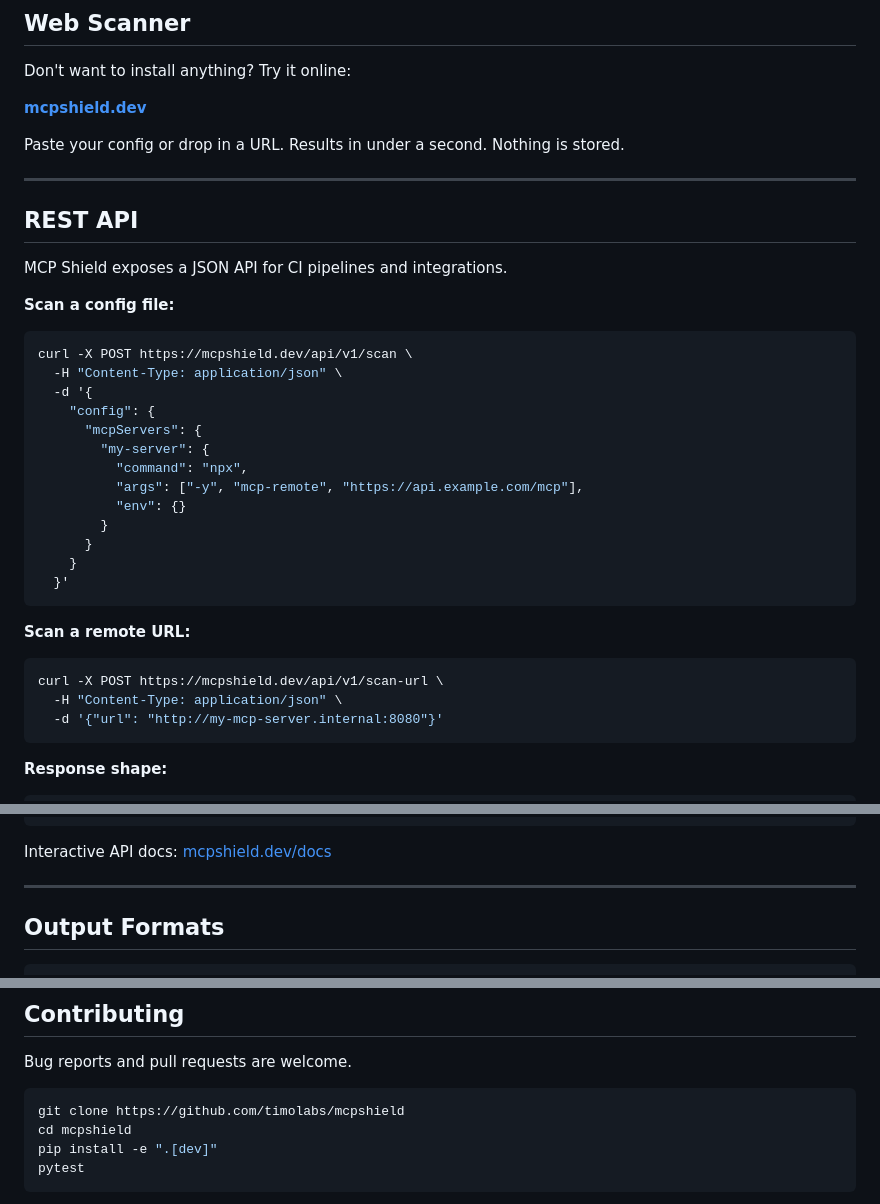
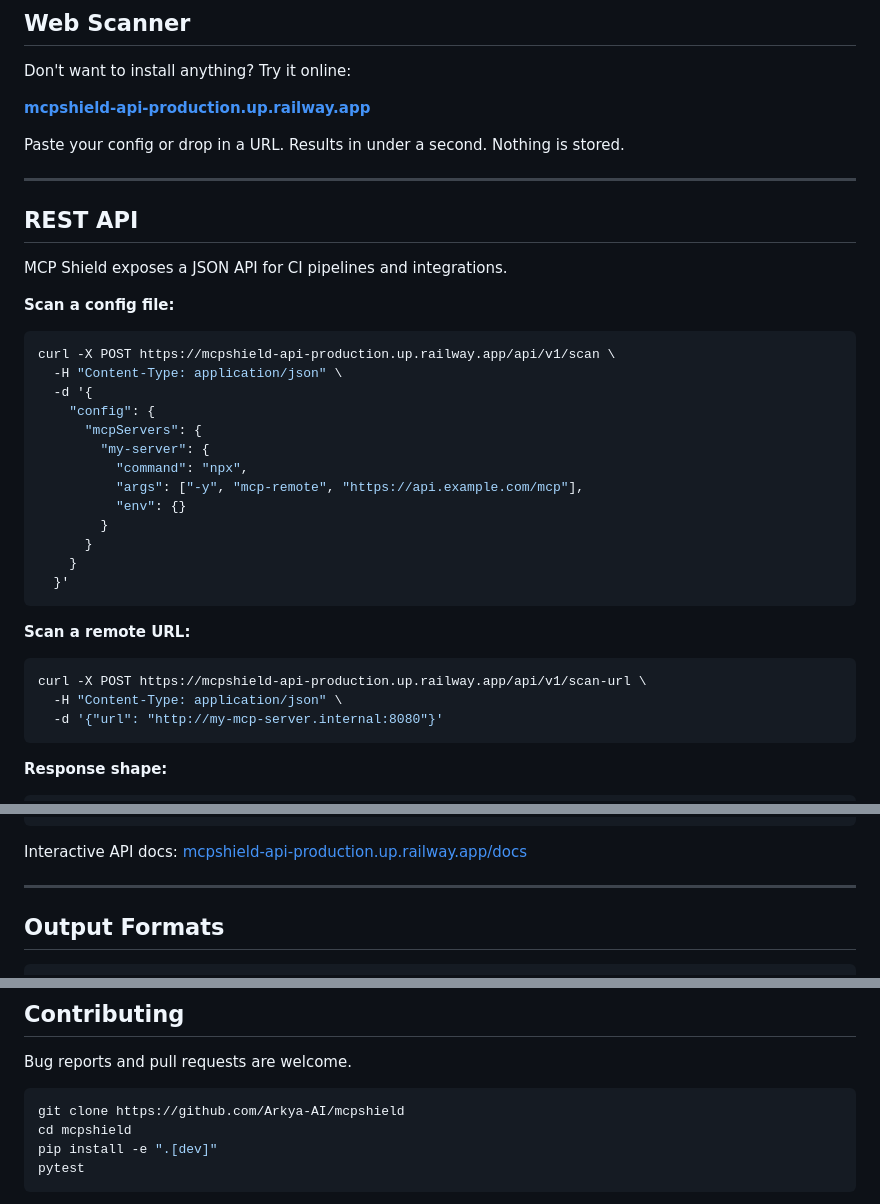
Before and after one commit to Arkya-AI/mcpshield, a Markdown page: README.md, 3 parts joined by grey strips. Rendered like a GitHub page.

Commit message:
chore: fix URLs for launch — use Railway URL and correct GitHub org
Co-Authored-By: Claude Opus 4.6 (1M context) <noreply@anthropic.com>

````diff
--- a/README.md
+++ b/README.md
@@ -94,7 +94,7 @@ Grades range from **A** (secure) to **F** (critical issues — do not deploy).
 
 Don't want to install anything? Try it online:
 
-**[mcpshield.dev](https://mcpshield.dev)**
+**[mcpshield-api-production.up.railway.app](https://mcpshield-api-production.up.railway.app)**
 
 Paste your config or drop in a URL. Results in under a second. Nothing is stored.
 
@@ -107,7 +107,7 @@ MCP Shield exposes a JSON API for CI pipelines and integrations.
 **Scan a config file:**
 
 ```bash
-curl -X POST https://mcpshield.dev/api/v1/scan \
+curl -X POST https://mcpshield-api-production.up.railway.app/api/v1/scan \
   -H "Content-Type: application/json" \
   -d '{
     "config": {
@@ -125,7 +125,7 @@ curl -X POST https://mcpshield.dev/api/v1/scan \
 **Scan a remote URL:**
 
 ```bash
-curl -X POST https://mcpshield.dev/api/v1/scan-url \
+curl -X POST https://mcpshield-api-production.up.railway.app/api/v1/scan-url \
   -H "Content-Type: application/json" \
   -d '{"url": "http://my-mcp-server.internal:8080"}'
 ```
@@ -153,7 +153,7 @@ curl -X POST https://mcpshield.dev/api/v1/scan-url \
 }
 ```
 
-Interactive API docs: [mcpshield.dev/docs](https://mcpshield.dev/docs)
+Interactive API docs: [mcpshield-api-production.up.railway.app/docs](https://mcpshield-api-production.up.railway.app/docs)
 
 ---
 
@@ -205,7 +205,7 @@ Exit codes: `0` = clean, `2` = critical findings detected. CI-friendly by design
 Bug reports and pull requests are welcome.
 
 ```bash
-git clone https://github.com/timolabs/mcpshield
+git clone https://github.com/Arkya-AI/mcpshield
 cd mcpshield
 pip install -e ".[dev]"
 pytest
````
Also changed, not shown: other parts of README.md (+1 -1 lines), docs/launch/social-media-drafts.md (+11 -11 lines), web/blog/state-of-mcp-security-march-2026.md (+1 -1 lines).
